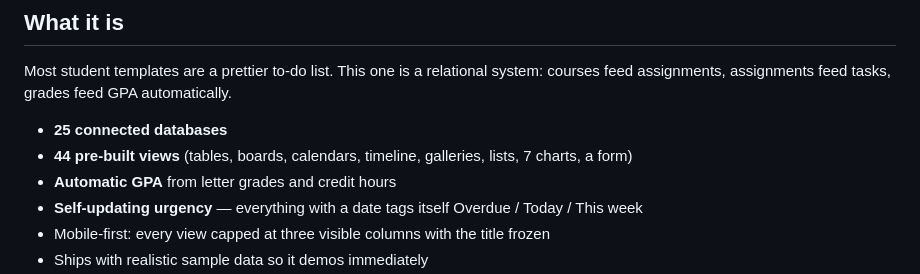
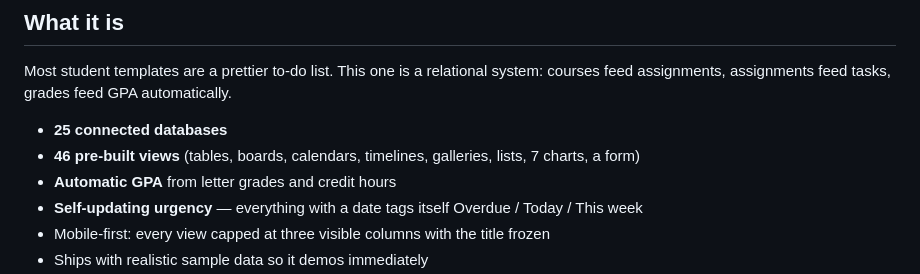
Before and after one commit to AethronX/StudentOS, a Markdown page: README.md, the part around the change. Rendered like a GitHub page.

Commit message:
Add project timeline and exam calendar views
Both databases already held the dates; neither had a view that made
the shape of the term visible. Projects now render on a timeline
and exams on a calendar, so a cluster of deadlines in the same week
is something you see rather than something you discover.

Co-Authored-By: Claude Opus 5 <noreply@anthropic.com>
Claude-Session: https://claude.ai/code/session_015jJN3jL7rBWw3hm3CScS2Y

```diff
--- a/README.md
+++ b/README.md
@@ -11,7 +11,7 @@ The product itself lives in Notion. This repository documents its architecture s
 Most student templates are a prettier to-do list. This one is a relational system: courses feed assignments, assignments feed tasks, grades feed GPA automatically.
 
 - **25 connected databases**
-- **44 pre-built views** (tables, boards, calendars, timeline, galleries, lists, 7 charts, a form)
+- **46 pre-built views** (tables, boards, calendars, timelines, galleries, lists, 7 charts, a form)
 - **Automatic GPA** from letter grades and credit hours
 - **Self-updating urgency** — everything with a date tags itself Overdue / Today / This week
 - Mobile-first: every view capped at three visible columns with the title frozen
```
